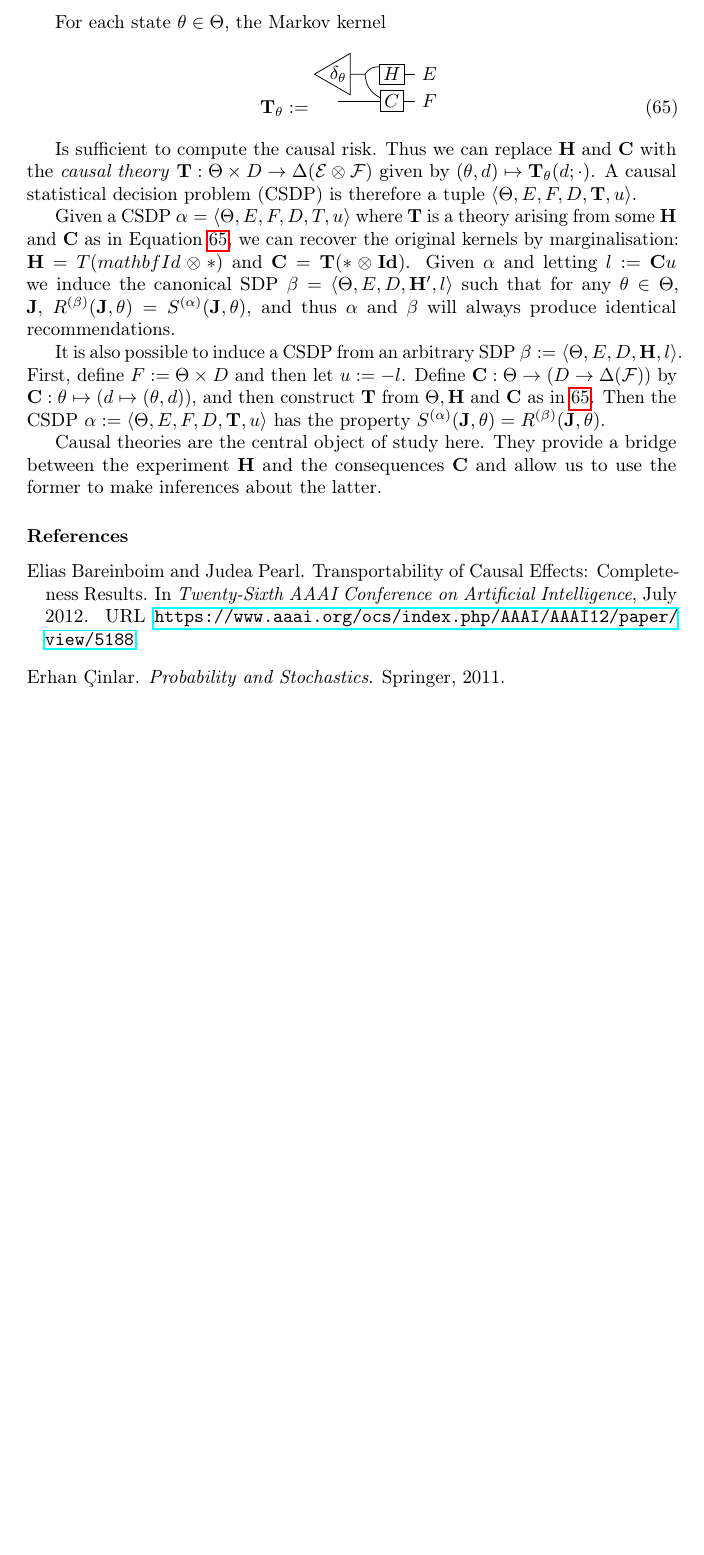
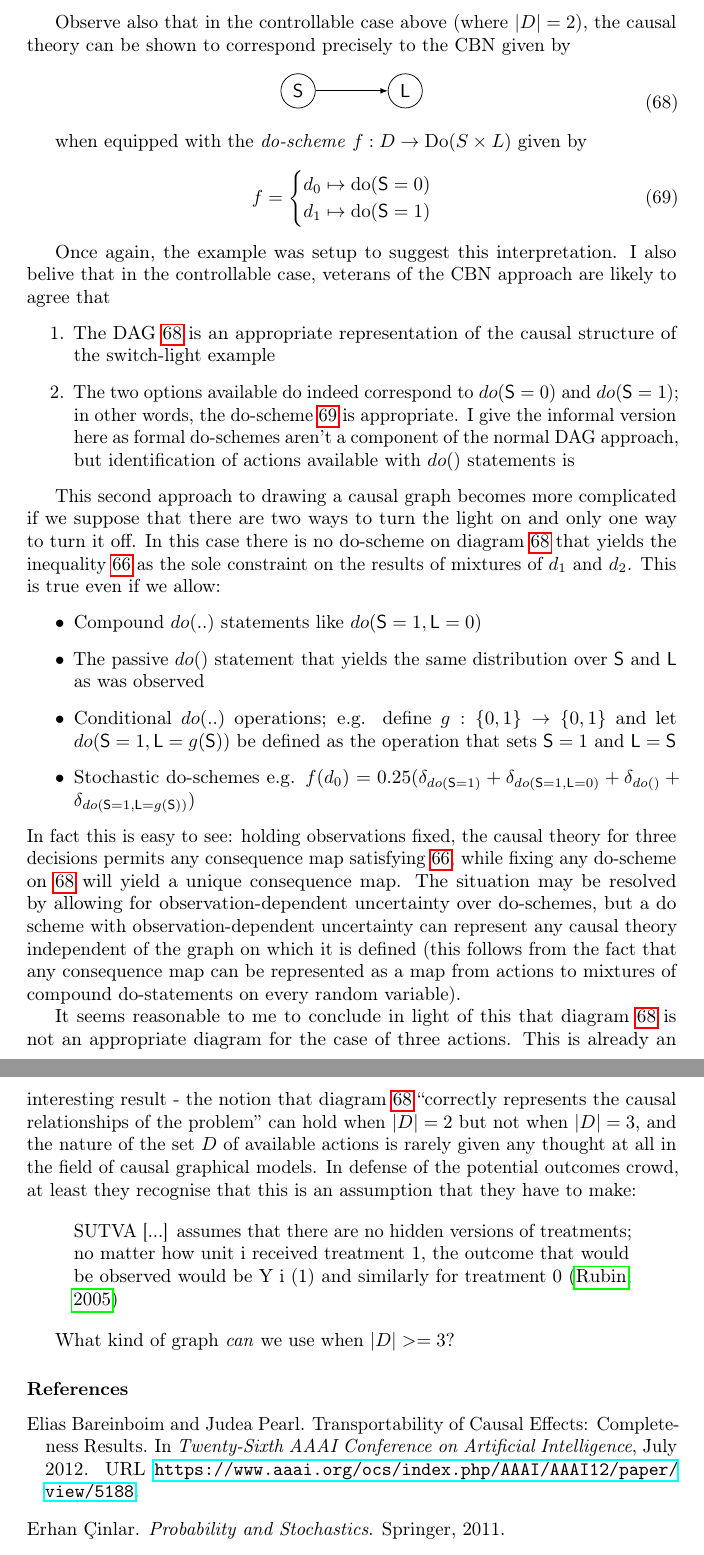
Before and after one commit to davidoj/Causal-Question-NeurIPS-2019, a LaTeX document (main.tex): part of page 22 of 25 before the commit and two parts of pages 25 and 26 of 28 after it, the two joined at a grey line, cut at the place of the change, the shorter picture padded with empty space. Compiled offline with pdfLaTeX.

Commit message:
do schemes

```diff
--- a/main.tex
+++ b/main.tex
@@ -137,8 +137,9 @@
 
 \input{story}
 \input{markov_kernels}
+\input{cbn_vs_csdt_assumptions}
 % \input{category_theory_string_diagrams}
-\input{causal_decision_problems}
+% \input{causal_decision_problems}
 % \input{causal_bayesian_networks}
 % \input{counterfactuals}
 % \input{no_causes_in_no_causes_out}
```
Also changed, not shown: cbn_vs_csdt_assumptions.tex (added, +141 -0 lines), main.pdf, 1 other file.
